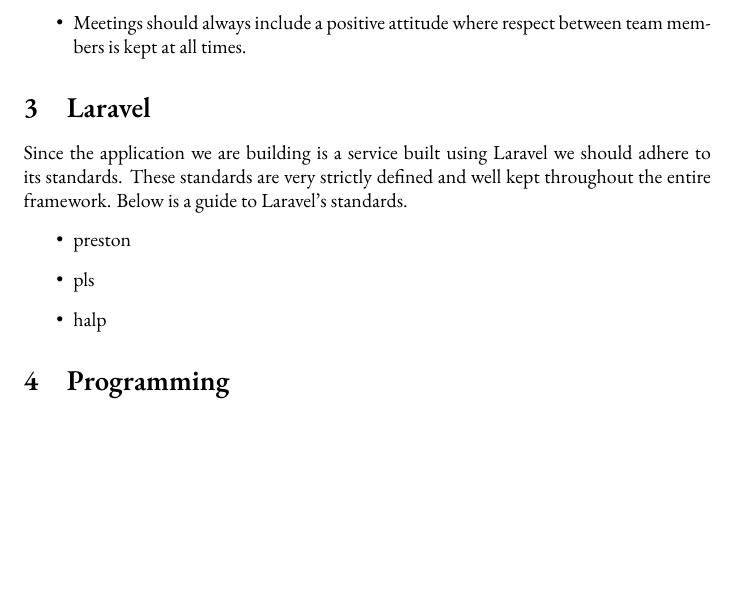
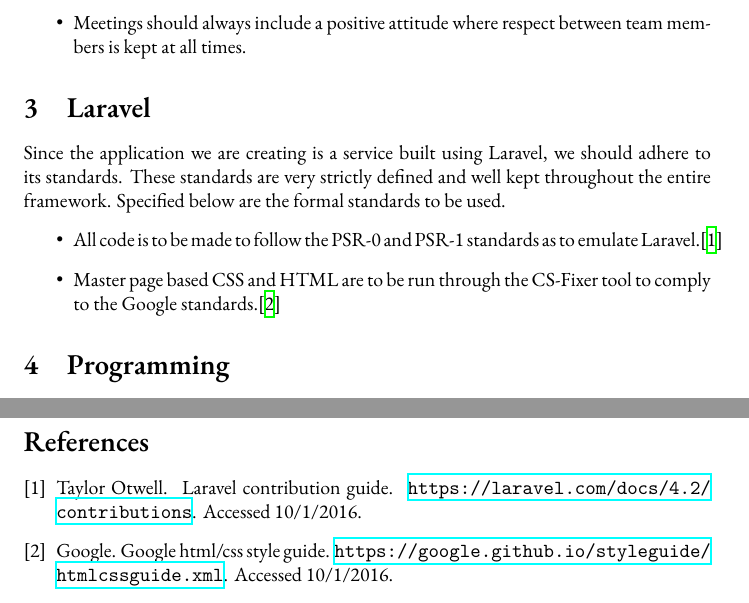
Before and after one commit to PrestonEn/BarbaricWaffle, a LaTeX paper (documentation/standards/buildFiles/template_Article.tex, which reads documentation/standards/buildFiles/outputRef.bib): part of page 2 of 5 before the commit and two parts of pages 2 and 6 of 6 after it, the two joined at a grey line, cut so that both start at the same text, the shorter picture padded with empty space. Compiled offline with XeLaTeX; a missing font is replaced by an installed copy or a similar font.

Commit message:
Restructuring of the documentation folder and added in the final version of the standards document to be signed by everyone

```diff
--- /dev/null
+++ b/documentation/standards/buildFiles/outputRef.bib
@@ -0,0 +6,10 @@
+	note={Accessed 10/1/2016},
+}
+
+@misc{
+	googleCite,
+	title={Google HTML/CSS Style Guide},
+	author={Google},
+	howpublished={\url{https://google.github.io/styleguide/htmlcssguide.xml}},
+	note={Accessed 10/1/2016},
+}
--- a/documentation/standards/template_Article.tex
+++ b/documentation/standards/buildFiles/template_Article.tex
@@ -12,6 +12,8 @@
 }%
 
 \usepackage{textcomp}
+
+\usepackage{hyperref}
 
 \usepackage{fancyhdr}
 \pagestyle{fancy}
@@ -61,11 +63,10 @@
 \end{itemize}
 
 \section{Laravel}
-Since the application we are building is a service built using Laravel we should adhere to its standards. These standards are very strictly defined and well kept throughout the entire framework. Below is a guide to Laravel's standards.
+Since the application we are creating is a service built using Laravel, we should adhere to its standards. These standards are very strictly defined and well kept throughout the entire framework. Specified below are the formal standards to be used.
 \begin{itemize}
-	\item preston
-	\item pls
-	\item halp
+	\item All code is to be made to follow the PSR-0 and PSR-1 standards as to emulate Laravel.\cite{laravelCite}
+	\item Master page based CSS and HTML are to be run through the CS-Fixer tool to comply to the Google standards.\cite{googleCite}
 \end{itemize}
 
 \section{Programming}
```
Also changed, not shown: documentation/standards/StandardsFinal.pdf (added), documentation/standards/buildFiles/template_Article.bbl (added), documentation/standards/buildFiles/template_Article.pdf (added), documentation/standards/template_Article.pdf (deleted), documentation/standards/buildFiles/outputRef.bib (5 more changed lines), documentation/standards/buildFiles/template_Article.tex (6 more changed lines), 6 other files.
